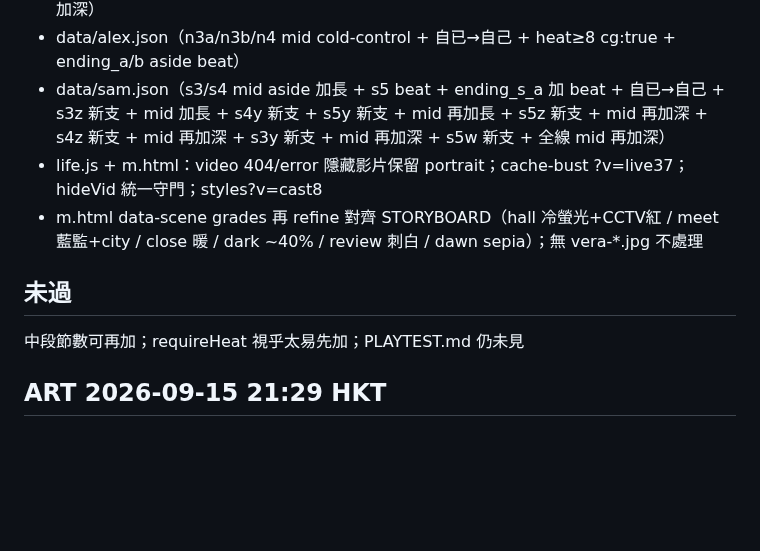
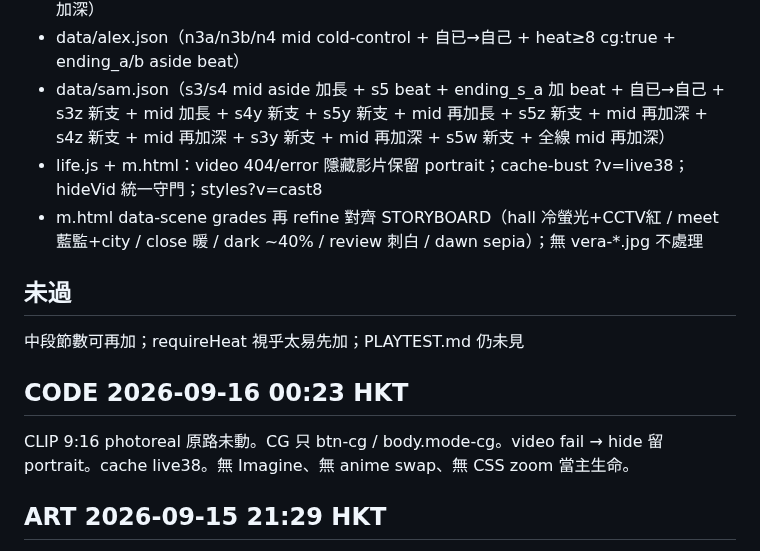
Before and after one commit to manmanchun1987/After-hours, a Markdown page: STATUS.md, the part around one of its changes. Drawn GitHub-style; blank space fills up the shorter version.

Commit message:
STATUS: CODE live38 2026-09-16

```diff
--- a/STATUS.md
+++ b/STATUS.md
@@ -9,11 +9,14 @@
 - data/morgan.json（全線 mid aside + heat≥8 / mode:call 全標 cg:true + ending 各加 aside + m3z 新支 + mid 加長 + m4c 新支 + m5y 新支 + mid 再加長 + m5z 新支 + mid 再加深 + m4d 新支 + mid 再加深 + m3w 新支 + mid 再加深 + m5w 新支 + 全線 mid 再加深）
 - data/alex.json（n3a/n3b/n4 mid cold-control + 自已→自己 + heat≥8 cg:true + ending_a/b aside beat）
 - data/sam.json（s3/s4 mid aside 加長 + s5 beat + ending_s_a 加 beat + 自已→自己 + s3z 新支 + mid 加長 + s4y 新支 + s5y 新支 + mid 再加長 + s5z 新支 + mid 再加深 + s4z 新支 + mid 再加深 + s3y 新支 + mid 再加深 + s5w 新支 + 全線 mid 再加深）
-- life.js + m.html：video 404/error 隱藏影片保留 portrait；cache-bust ?v=live37；hideVid 統一守門；styles?v=cast8
+- life.js + m.html：video 404/error 隱藏影片保留 portrait；cache-bust ?v=live38；hideVid 統一守門；styles?v=cast8
 - m.html data-scene grades 再 refine 對齊 STORYBOARD（hall 冷螢光+CCTV紅 / meet 藍監+city / close 暖 / dark ~40% / review 刺白 / dawn sepia）；無 vera-*.jpg 不處理
 
 ## 未過
 中段節數可再加；requireHeat 視乎太易先加；PLAYTEST.md 仍未見
+
+## CODE 2026-09-16 00:23 HKT
+CLIP 9:16 photoreal 原路未動。CG 只 btn-cg / body.mode-cg。video fail → hide 留 portrait。cache live38。無 Imagine、無 anime swap、無 CSS zoom 當主生命。
 
 ## ART 2026-09-15 21:29 HKT
 m.html grades 再 lock 對齊 STORYBOARD shot list。Photoreal Vera only。無新臉。無 Imagine。無 vera-*.jpg。
```
Also changed, not shown: other parts of STATUS.md (+1 -1 lines).
